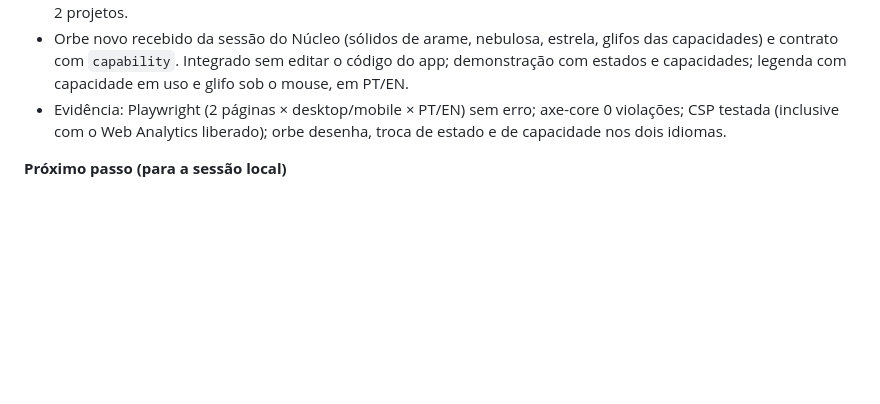
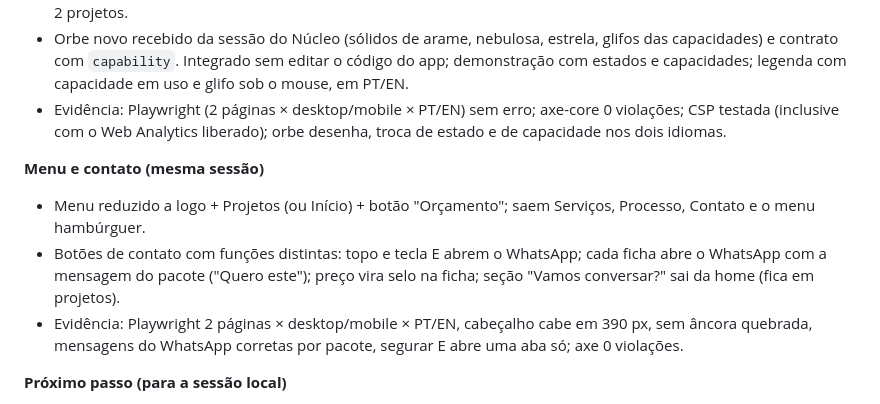
Before and after one commit to Nizity/Nizity, a Markdown page: docs/DIARIO.md, the part around the change. Drawn GitHub-style; blank space fills up the shorter version.

Commit message:
Registra a limpeza do menu e do contato no diário
Co-Authored-By: Claude Opus 5.5 <noreply@anthropic.com>
Claude-Session: https://claude.ai/code/session_01XoF4zYaMrWLep7WzruRzCr

```diff
--- a/docs/DIARIO.md
+++ b/docs/DIARIO.md
@@ -41,6 +41,11 @@
 - Orbe novo recebido da sessão do Núcleo (sólidos de arame, nebulosa, estrela, glifos das capacidades) e contrato com `capability`. Integrado sem editar o código do app; demonstração com estados e capacidades; legenda com capacidade em uso e glifo sob o mouse, em PT/EN.
 - Evidência: Playwright (2 páginas × desktop/mobile × PT/EN) sem erro; axe-core 0 violações; CSP testada (inclusive com o Web Analytics liberado); orbe desenha, troca de estado e de capacidade nos dois idiomas.
 
+**Menu e contato (mesma sessão)**
+- Menu reduzido a logo + Projetos (ou Início) + botão "Orçamento"; saem Serviços, Processo, Contato e o menu hambúrguer.
+- Botões de contato com funções distintas: topo e tecla E abrem o WhatsApp; cada ficha abre o WhatsApp com a mensagem do pacote ("Quero este"); preço vira selo na ficha; seção "Vamos conversar?" sai da home (fica em projetos).
+- Evidência: Playwright 2 páginas × desktop/mobile × PT/EN, cabeçalho cabe em 390 px, sem âncora quebrada, mensagens do WhatsApp corretas por pacote, segurar E abre uma aba só; axe 0 violações.
+
 **Próximo passo (para a sessão local)**
 1. Rodar o prompt da Base (está no `CLAUDE.md` §1) e confirmar módulos e conflitos.
 2. Levar ao fundador as pendências da Fase 0 do `PLANO.md`. Nada de código novo antes.
```
